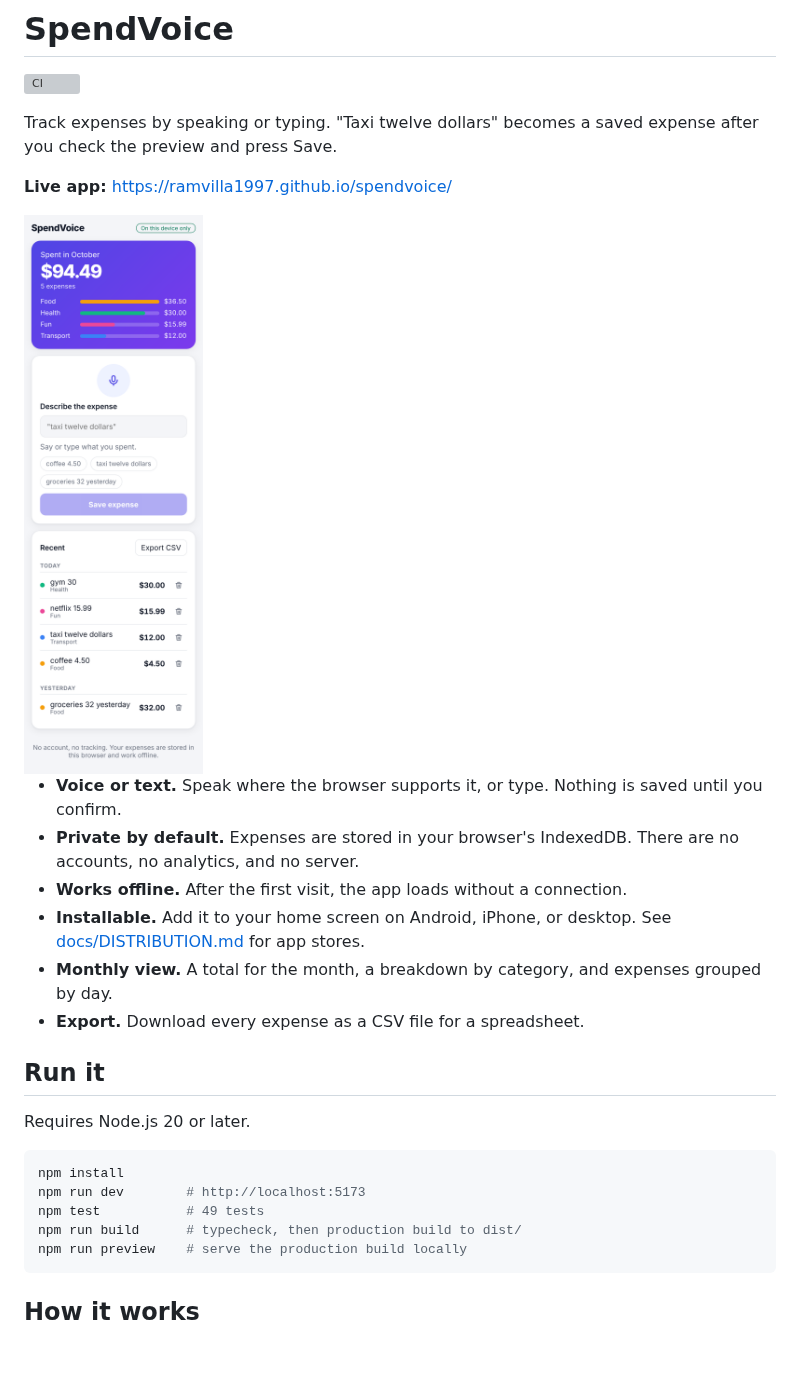
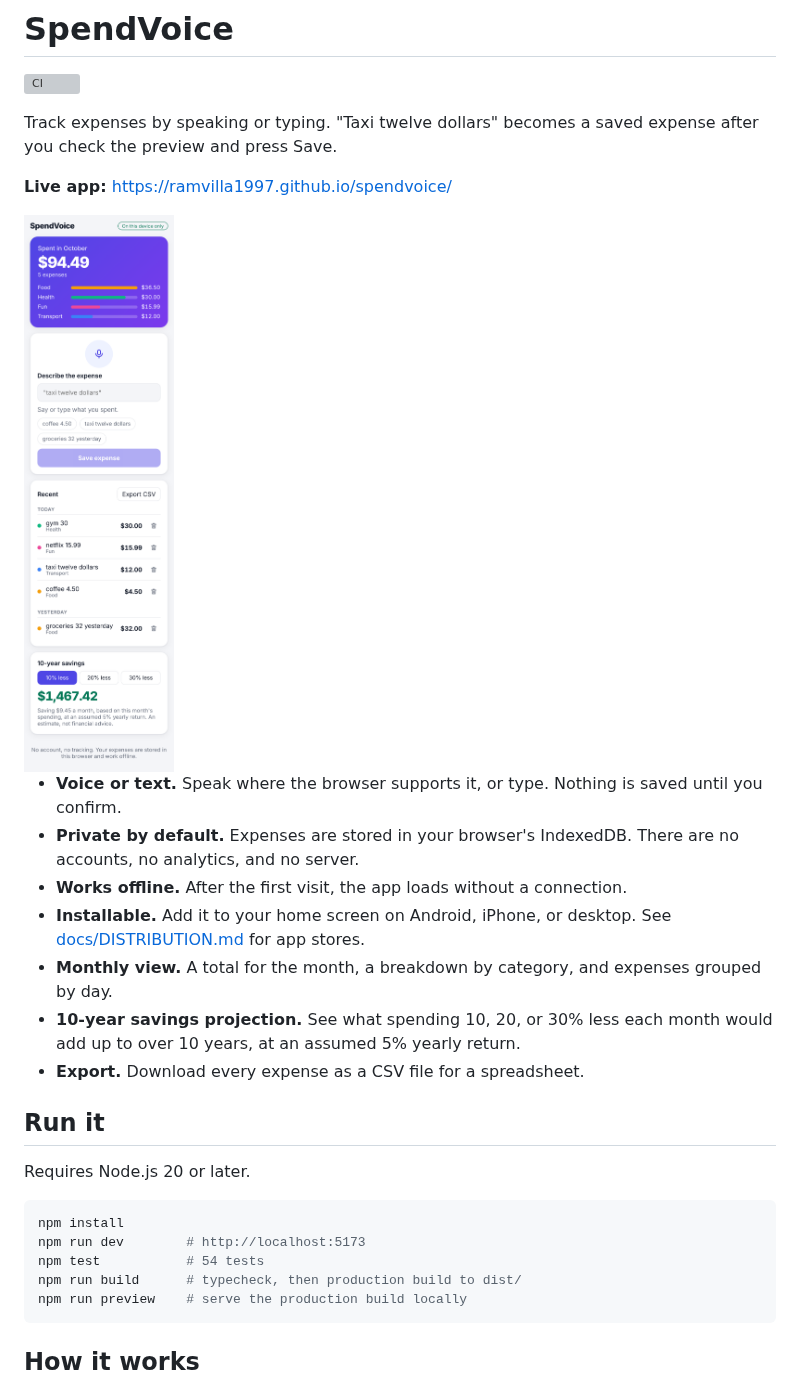
Before and after one commit to Ramvilla1997/spendvoice, a Markdown page: README.md, the part around the change. Drawn GitHub-style; pictures changed too: docs/screenshot.png; blank space fills up the shorter version; grey boxes are pictures that could not be loaded.

````diff
--- a/README.md
+++ b/README.md
@@ -13,6 +13,7 @@ Track expenses by speaking or typing. "Taxi twelve dollars" becomes a saved expe
 - **Works offline.** After the first visit, the app loads without a connection.
 - **Installable.** Add it to your home screen on Android, iPhone, or desktop. See [docs/DISTRIBUTION.md](docs/DISTRIBUTION.md) for app stores.
 - **Monthly view.** A total for the month, a breakdown by category, and expenses grouped by day.
+- **10-year savings projection.** See what spending 10, 20, or 30% less each month would add up to over 10 years, at an assumed 5% yearly return.
 - **Export.** Download every expense as a CSV file for a spreadsheet.
 
 ## Run it
@@ -22,7 +23,7 @@ Requires Node.js 20 or later.
 ```bash
 npm install
 npm run dev        # http://localhost:5173
-npm test           # 49 tests
+npm test           # 54 tests
 npm run build      # typecheck, then production build to dist/
 npm run preview    # serve the production build locally
 ```
````
Also changed, not shown: 6 other files.
